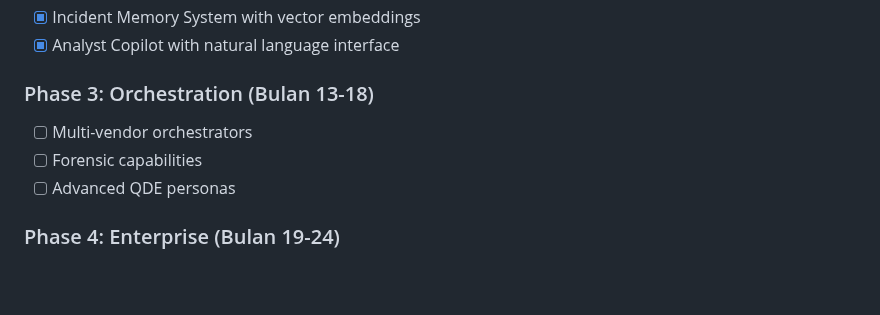
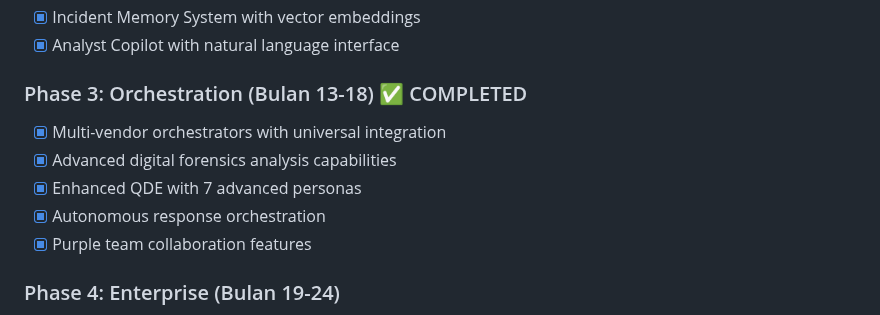
Before and after one commit to mfpm15/satria-ai, a Markdown page: README.md, the part around the change. Drawn GitHub-style; blank space fills up the shorter version.

Commit message:
📋 Update README: Phase 3 Orchestration completed
✅ All Phase 3 objectives achieved:
- Multi-vendor security orchestration
- Digital forensics analysis
- Enhanced QDE with 7 personas
- Autonomous response coordination
- Purple team collaboration

🤖 Generated with [Claude Code](https://claude.ai/code)

Co-Authored-By: Claude <noreply@anthropic.com>

```diff
--- a/README.md
+++ b/README.md
@@ -55,10 +55,12 @@ make run
 - [x] Incident Memory System with vector embeddings
 - [x] Analyst Copilot with natural language interface
 
-### Phase 3: Orchestration (Bulan 13-18)
-- [ ] Multi-vendor orchestrators
-- [ ] Forensic capabilities
-- [ ] Advanced QDE personas
+### Phase 3: Orchestration (Bulan 13-18) ✅ COMPLETED
+- [x] Multi-vendor orchestrators with universal integration
+- [x] Advanced digital forensics analysis capabilities
+- [x] Enhanced QDE with 7 advanced personas
+- [x] Autonomous response orchestration
+- [x] Purple team collaboration features
 
 ### Phase 4: Enterprise (Bulan 19-24)
 - [ ] Compliance mapping
```
